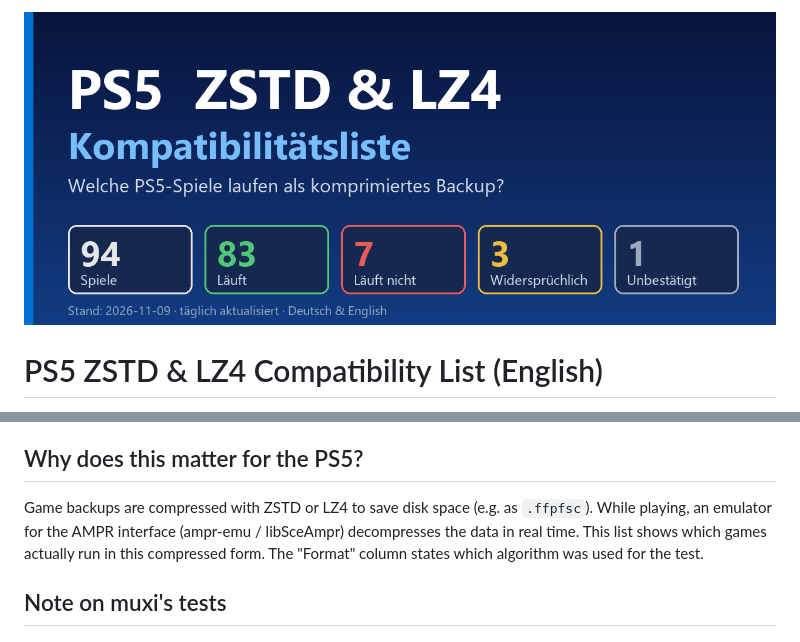
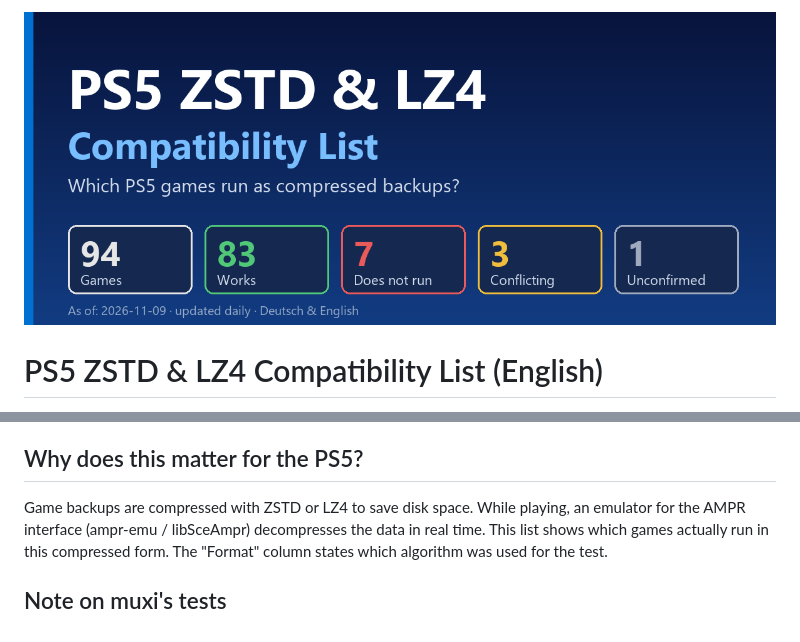
Before and after one commit to strongt1me/ps5-zstd-kompatibilitaetsliste, a Markdown page: README.en.md, 2 parts joined by grey strips. GitHub-like rendering; pictures changed too: banner-en.png (added), banner.png (deleted).

```diff
--- a/README.en.md
+++ b/README.en.md
@@ -1,4 +1,4 @@
-![PS5 ZSTD & LZ4 Compatibility List](banner.png)
+![PS5 ZSTD & LZ4 Compatibility List](banner-en.png)
 
 # PS5 ZSTD & LZ4 Compatibility List (English)
 
@@ -44,7 +44,7 @@ LZ4 decompresses even faster than ZSTD but compresses less, so the files end up
 
 ## Why does this matter for the PS5?
 
-Game backups are compressed with ZSTD or LZ4 to save disk space (e.g. as `.ffpfsc`). While playing, an emulator
+Game backups are compressed with ZSTD or LZ4 to save disk space. While playing, an emulator
 for the AMPR interface (ampr-emu / libSceAmpr) decompresses the data in real time. This list shows which games
 actually run in this compressed form. The "Format" column states which algorithm was used for the test.
 
```
Also changed, not shown: README.md (+3 -3 lines), banner-de.png (added), 1 other file.
